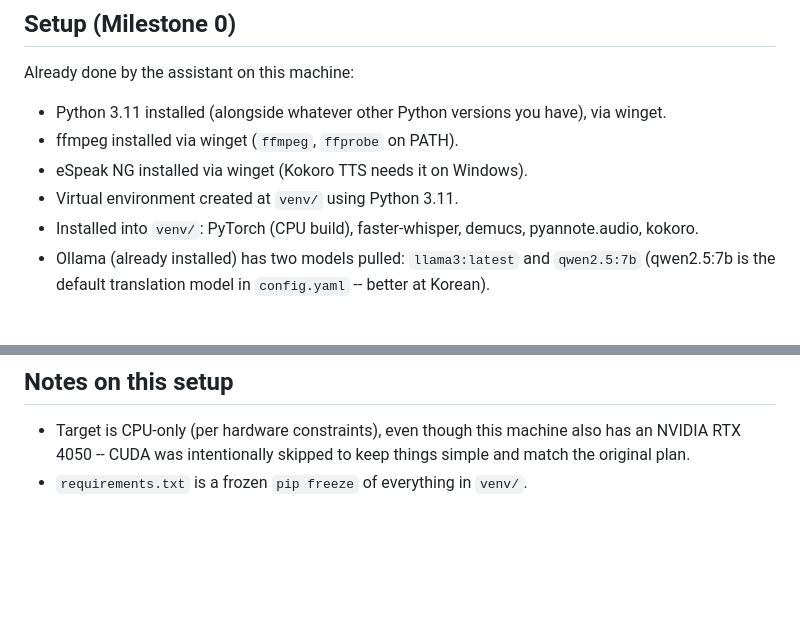
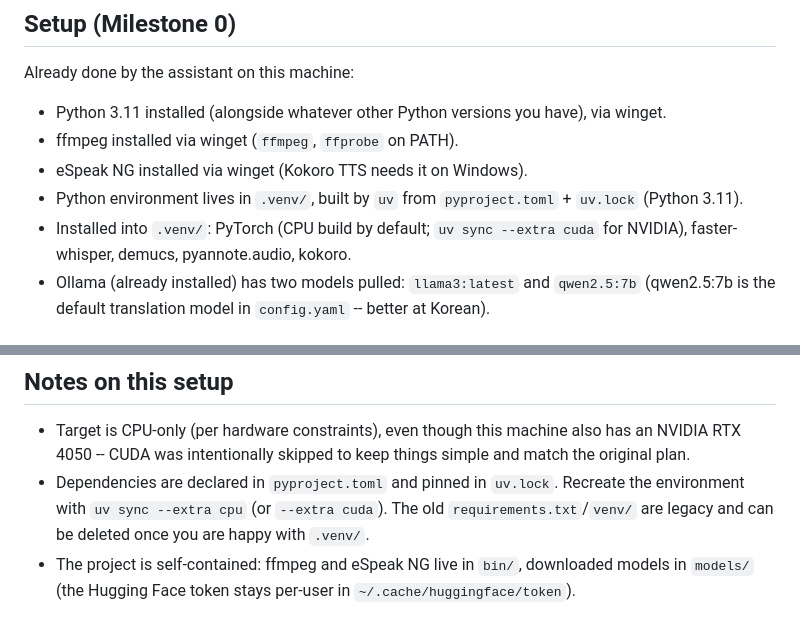
Before and after one commit to c-49/ai-dubbing, a Markdown page: README.md, 2 parts joined by grey strips. Rendered like a GitHub page; blank space fills up the shorter version.

Commit message:
Update README for uv environment and self-contained layout
Co-Authored-By: Claude Sonnet 5.5 <noreply@anthropic.com>

```diff
--- a/README.md
+++ b/README.md
@@ -9,8 +9,8 @@ Already done by the assistant on this machine:
 - Python 3.11 installed (alongside whatever other Python versions you have), via winget.
 - ffmpeg installed via winget (`ffmpeg`, `ffprobe` on PATH).
 - eSpeak NG installed via winget (Kokoro TTS needs it on Windows).
-- Virtual environment created at `venv/` using Python 3.11.
-- Installed into `venv/`: PyTorch (CPU build), faster-whisper, demucs, pyannote.audio, kokoro.
+- Python environment lives in `.venv/`, built by `uv` from `pyproject.toml` + `uv.lock` (Python 3.11).
+- Installed into `.venv/`: PyTorch (CPU build by default; `uv sync --extra cuda` for NVIDIA), faster-whisper, demucs, pyannote.audio, kokoro.
 - Ollama (already installed) has two models pulled: `llama3:latest` and `qwen2.5:7b`
   (qwen2.5:7b is the default translation model in `config.yaml` -- better at Korean).
 
@@ -161,4 +161,5 @@ translations, and adjust voices, then hit "Re-run mix" when you're happy.
 - Target is CPU-only (per hardware constraints), even though this machine also
   has an NVIDIA RTX 4050 -- CUDA was intentionally skipped to keep things simple
   and match the original plan.
-- `requirements.txt` is a frozen `pip freeze` of everything in `venv/`.
+- Dependencies are declared in `pyproject.toml` and pinned in `uv.lock`. Recreate the environment with `uv sync --extra cpu` (or `--extra cuda`). The old `requirements.txt`/`venv/` are legacy and can be deleted once you are happy with `.venv/`.
+- The project is self-contained: ffmpeg and eSpeak NG live in `bin/`, downloaded models in `models/` (the Hugging Face token stays per-user in `~/.cache/huggingface/token`).
```
Also changed, not shown: other parts of README.md (+5 -5 lines).
